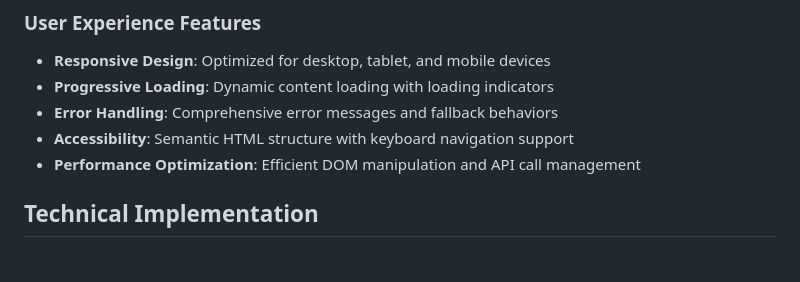
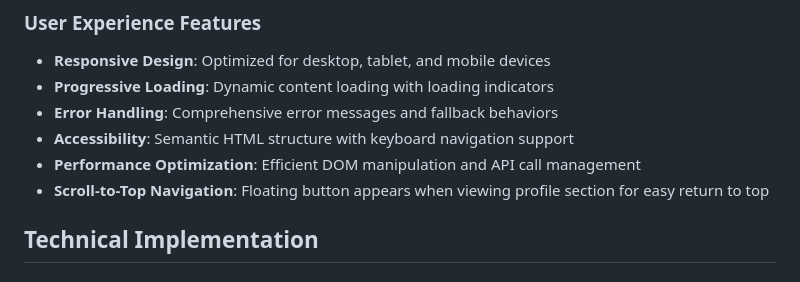
Before and after one commit to miska-voutilainen/individual-project, a Markdown page: README.md, the part around the change. Rendered like a GitHub page.

Commit message:
docs: Add scroll-to-top button feature to README user experience section

```diff
--- a/README.md
+++ b/README.md
@@ -65,6 +65,7 @@ The application follows a modular approach using vanilla JavaScript with ES6 mod
 - **Error Handling**: Comprehensive error messages and fallback behaviors
 - **Accessibility**: Semantic HTML structure with keyboard navigation support
 - **Performance Optimization**: Efficient DOM manipulation and API call management
+- **Scroll-to-Top Navigation**: Floating button appears when viewing profile section for easy return to top
 
 ## Technical Implementation
 
```
